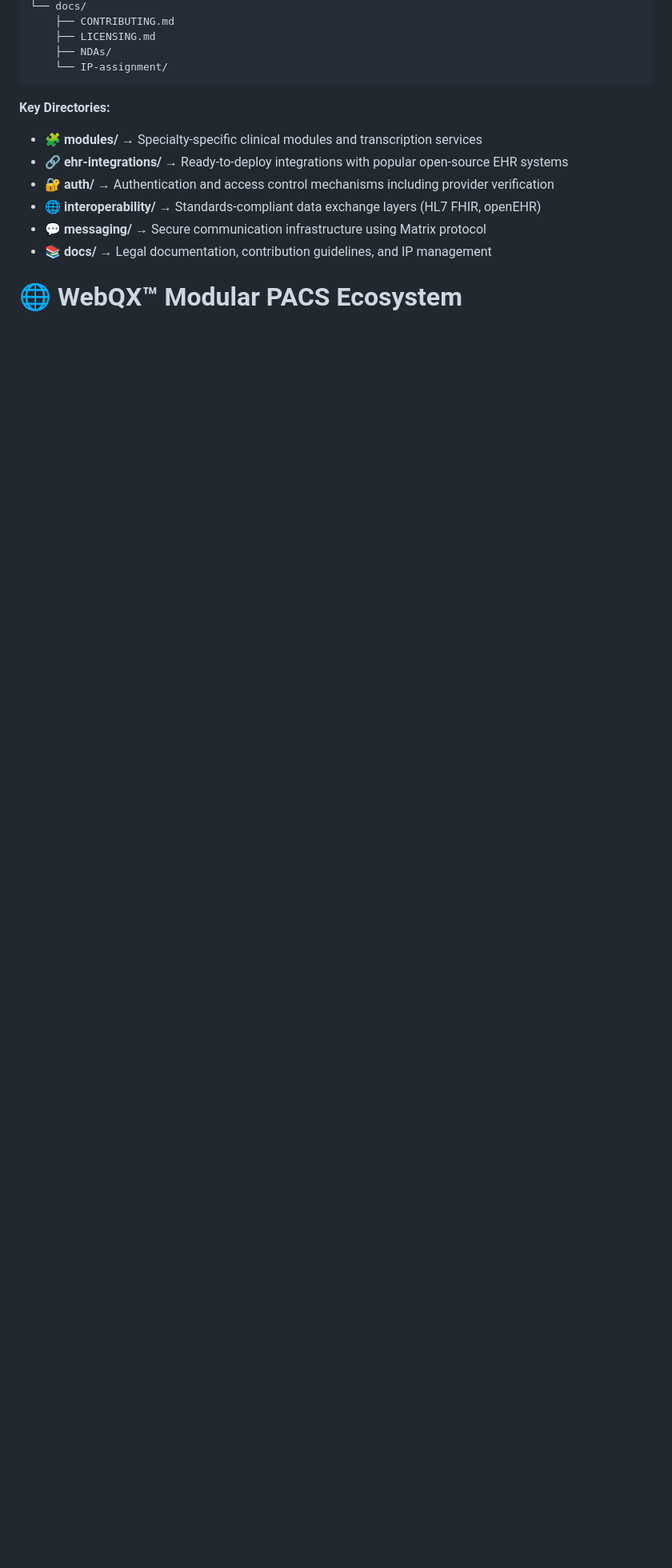
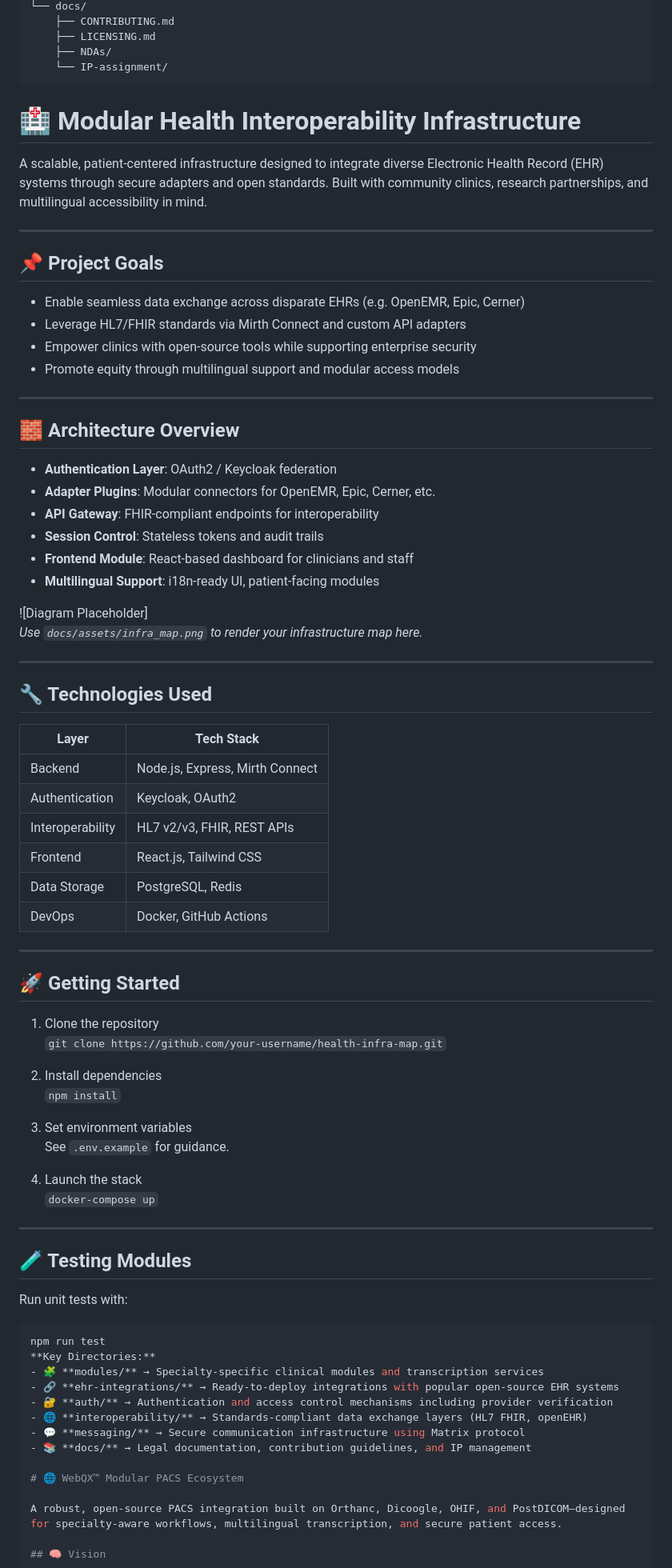
Before and after one commit to WebQx/webqx, a Markdown page: README.md, the part around the change. Shown at 80% size. GitHub-like rendering; blank space fills up the shorter version.

````diff
--- a/README.md
+++ b/README.md
@@ -120,7 +120,69 @@ webqx-ehr/
     ├── NDAs/
     └── IP-assignment/
 ```
+# 🏥 Modular Health Interoperability Infrastructure
 
+A scalable, patient-centered infrastructure designed to integrate diverse Electronic Health Record (EHR) systems through secure adapters and open standards. Built with community clinics, research partnerships, and multilingual accessibility in mind.
+
+---
+
+## 📌 Project Goals
+
+- Enable seamless data exchange across disparate EHRs (e.g. OpenEMR, Epic, Cerner)
+- Leverage HL7/FHIR standards via Mirth Connect and custom API adapters
+- Empower clinics with open-source tools while supporting enterprise security
+- Promote equity through multilingual support and modular access models
+
+---
+
+## 🧱 Architecture Overview
+
+- **Authentication Layer**: OAuth2 / Keycloak federation
+- **Adapter Plugins**: Modular connectors for OpenEMR, Epic, Cerner, etc.
+- **API Gateway**: FHIR-compliant endpoints for interoperability
+- **Session Control**: Stateless tokens and audit trails
+- **Frontend Module**: React-based dashboard for clinicians and staff
+- **Multilingual Support**: i18n-ready UI, patient-facing modules
+
+![Diagram Placeholder]
+_Use `docs/assets/infra_map.png` to render your infrastructure map here._
+
+---
+
+## 🔧 Technologies Used
+
+| Layer           | Tech Stack                  |
+|----------------|-----------------------------|
+| Backend         | Node.js, Express, Mirth Connect |
+| Authentication  | Keycloak, OAuth2            |
+| Interoperability| HL7 v2/v3, FHIR, REST APIs  |
+| Frontend        | React.js, Tailwind CSS      |
+| Data Storage    | PostgreSQL, Redis           |
+| DevOps          | Docker, GitHub Actions      |
+
+---
+
+## 🚀 Getting Started
+
+1. Clone the repository
+   `git clone https://github.com/your-username/health-infra-map.git`
+
+2. Install dependencies
+   `npm install`
+
+3. Set environment variables
+   See `.env.example` for guidance.
+
+4. Launch the stack
+   `docker-compose up`
+
+---
+
+## 🧪 Testing Modules
+
+Run unit tests with:
+```bash
+npm run test
 **Key Directories:**
 - 🧩 **modules/** → Specialty-specific clinical modules and transcription services
 - 🔗 **ehr-integrations/** → Ready-to-deploy integrations with popular open-source EHR systems
````
